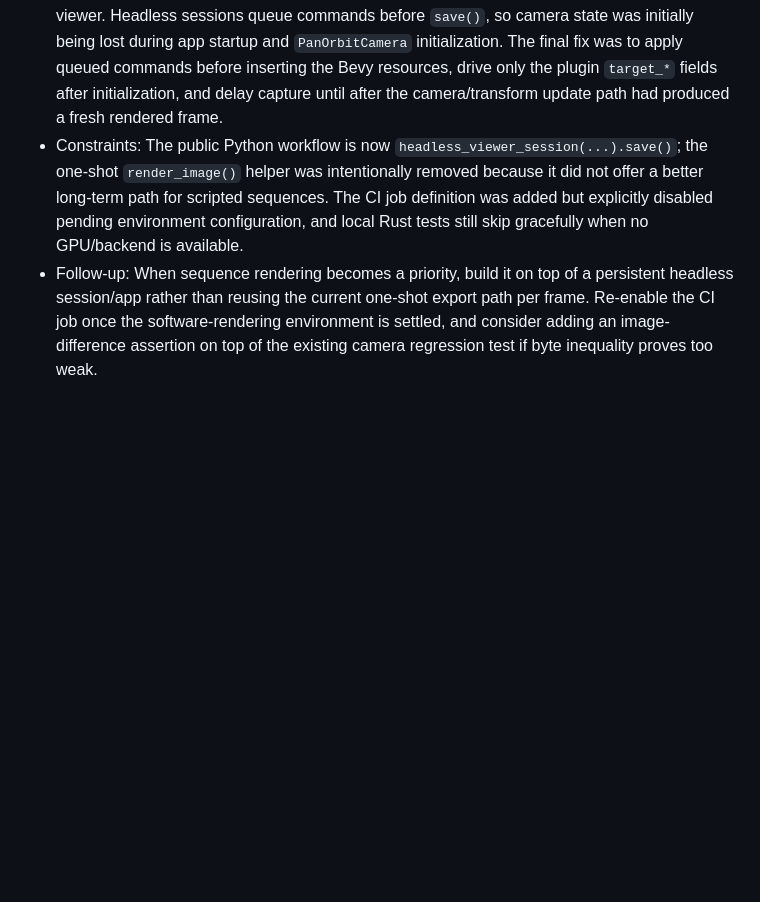
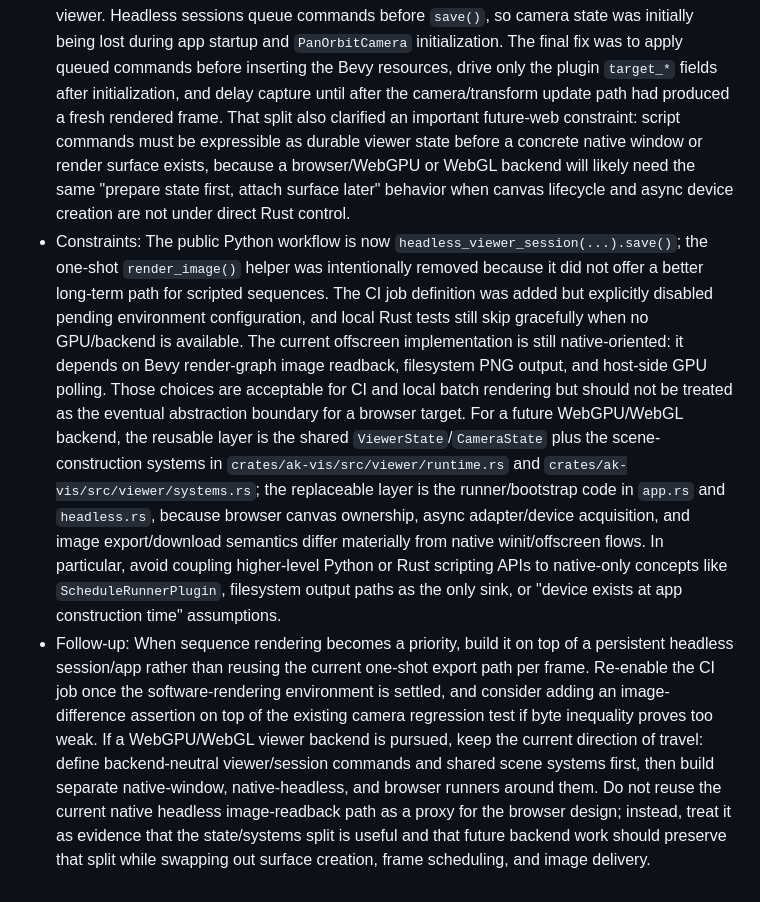
Before and after one commit to Mads-PeterVC/atomic-kernels, a Markdown page: docs/agent-development-notes.md, the part around the change. Drawn GitHub-style; blank space fills up the shorter version.

Commit message:
Expand headless renderer development notes

```diff
--- a/docs/agent-development-notes.md
+++ b/docs/agent-development-notes.md
@@ -183,14 +183,37 @@ and format defined in
   was initially being lost during app startup and `PanOrbitCamera` initialization. The
   final fix was to apply queued commands before inserting the Bevy resources, drive only
   the plugin `target_*` fields after initialization, and delay capture until after the
-  camera/transform update path had produced a fresh rendered frame.
+  camera/transform update path had produced a fresh rendered frame. That split also
+  clarified an important future-web constraint: script commands must be expressible as
+  durable viewer state before a concrete native window or render surface exists, because
+  a browser/WebGPU or WebGL backend will likely need the same "prepare state first,
+  attach surface later" behavior when canvas lifecycle and async device creation are not
+  under direct Rust control.
 - Constraints: The public Python workflow is now `headless_viewer_session(...).save()`;
   the one-shot `render_image()` helper was intentionally removed because it did not offer
   a better long-term path for scripted sequences. The CI job definition was added but
   explicitly disabled pending environment configuration, and local Rust tests still skip
-  gracefully when no GPU/backend is available.
+  gracefully when no GPU/backend is available. The current offscreen implementation is
+  still native-oriented: it depends on Bevy render-graph image readback, filesystem PNG
+  output, and host-side GPU polling. Those choices are acceptable for CI and local batch
+  rendering but should not be treated as the eventual abstraction boundary for a browser
+  target. For a future WebGPU/WebGL backend, the reusable layer is the shared
+  `ViewerState`/`CameraState` plus the scene-construction systems in
+  `crates/ak-vis/src/viewer/runtime.rs` and `crates/ak-vis/src/viewer/systems.rs`; the
+  replaceable layer is the runner/bootstrap code in `app.rs` and `headless.rs`, because
+  browser canvas ownership, async adapter/device acquisition, and image export/download
+  semantics differ materially from native winit/offscreen flows. In particular, avoid
+  coupling higher-level Python or Rust scripting APIs to native-only concepts like
+  `ScheduleRunnerPlugin`, filesystem output paths as the only sink, or "device exists at
+  app construction time" assumptions.
 - Follow-up: When sequence rendering becomes a priority, build it on top of a persistent
   headless session/app rather than reusing the current one-shot export path per frame.
   Re-enable the CI job once the software-rendering environment is settled, and consider
   adding an image-difference assertion on top of the existing camera regression test if
-  byte inequality proves too weak.
+  byte inequality proves too weak. If a WebGPU/WebGL viewer backend is pursued, keep the
+  current direction of travel: define backend-neutral viewer/session commands and shared
+  scene systems first, then build separate native-window, native-headless, and browser
+  runners around them. Do not reuse the current native headless image-readback path as a
+  proxy for the browser design; instead, treat it as evidence that the state/systems
+  split is useful and that future backend work should preserve that split while swapping
+  out surface creation, frame scheduling, and image delivery.
```
